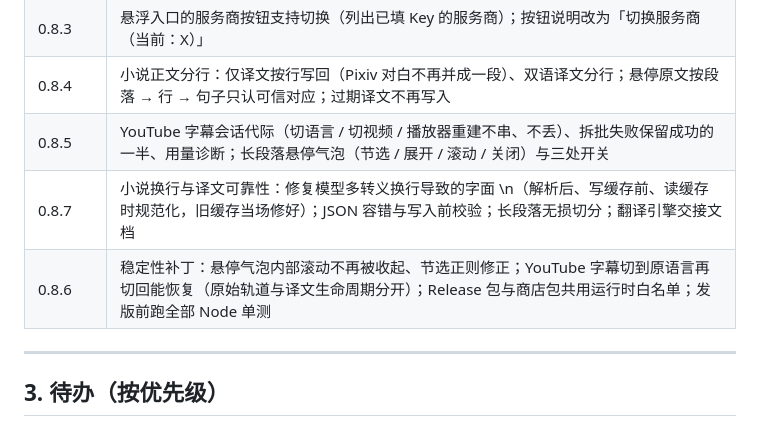
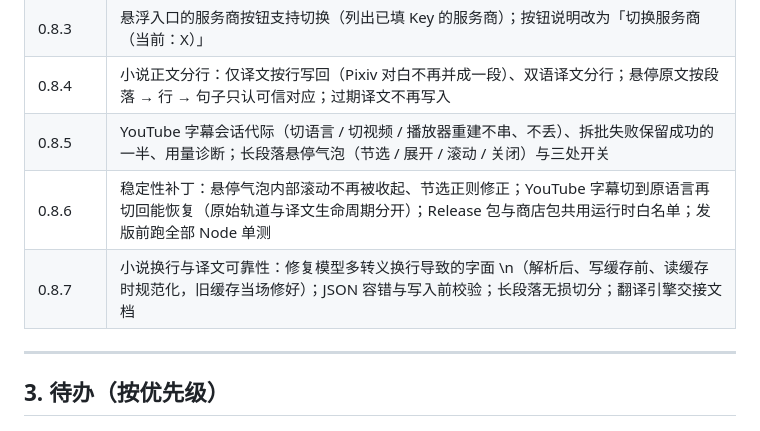
Before and after one commit to Suethekitten/Rimefox, a Markdown page: docs/ROADMAP.md, the part around the change. Rendered like a GitHub page.

Commit message:
docs: ROADMAP 版本表按升序排列（0.8.7 移到 0.8.6 之后）
0.8.7 发布时新行插在了 0.8.5 与 0.8.6 之间，和表格"按版本升序"的约定不一致。
只调整行序，两个版本的正文未改动；不涉及版本号，不会触发 Release。

```diff
--- a/docs/ROADMAP.md
+++ b/docs/ROADMAP.md
@@ -48,8 +48,8 @@
 | 0.8.3 | 悬浮入口的服务商按钮支持切换（列出已填 Key 的服务商）；按钮说明改为「切换服务商（当前：X）」 |
 | 0.8.4 | 小说正文分行：仅译文按行写回（Pixiv 对白不再并成一段）、双语译文分行；悬停原文按段落 → 行 → 句子只认可信对应；过期译文不再写入 |
 | 0.8.5 | YouTube 字幕会话代际（切语言 / 切视频 / 播放器重建不串、不丢）、拆批失败保留成功的一半、用量诊断；长段落悬停气泡（节选 / 展开 / 滚动 / 关闭）与三处开关 |
+| 0.8.6 | 稳定性补丁：悬停气泡内部滚动不再被收起、节选正则修正；YouTube 字幕切到原语言再切回能恢复（原始轨道与译文生命周期分开）；Release 包与商店包共用运行时白名单；发版前跑全部 Node 单测 |
 | 0.8.7 | 小说换行与译文可靠性：修复模型多转义换行导致的字面 \\n（解析后、写缓存前、读缓存时规范化，旧缓存当场修好）；JSON 容错与写入前校验；长段落无损切分；翻译引擎交接文档 |
-| 0.8.6 | 稳定性补丁：悬停气泡内部滚动不再被收起、节选正则修正；YouTube 字幕切到原语言再切回能恢复（原始轨道与译文生命周期分开）；Release 包与商店包共用运行时白名单；发版前跑全部 Node 单测 |
 
 ---
 
```
